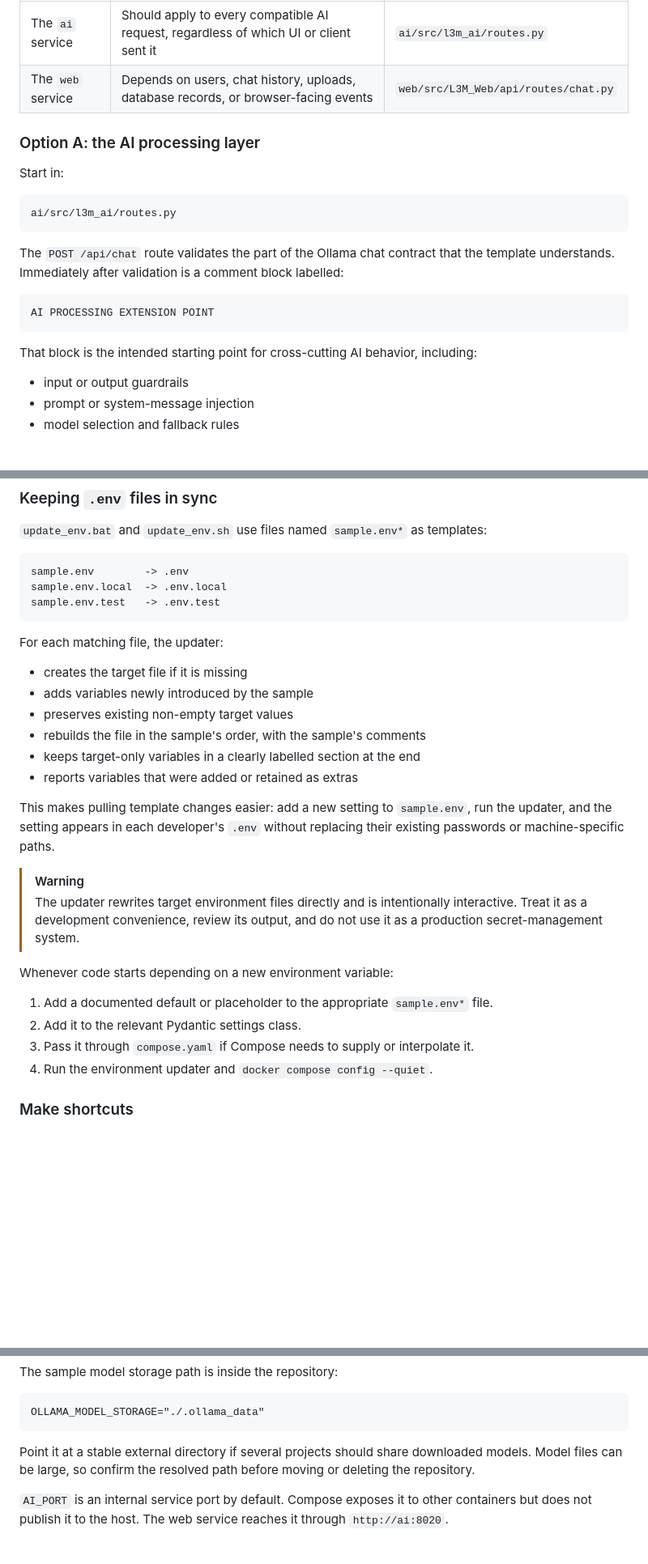
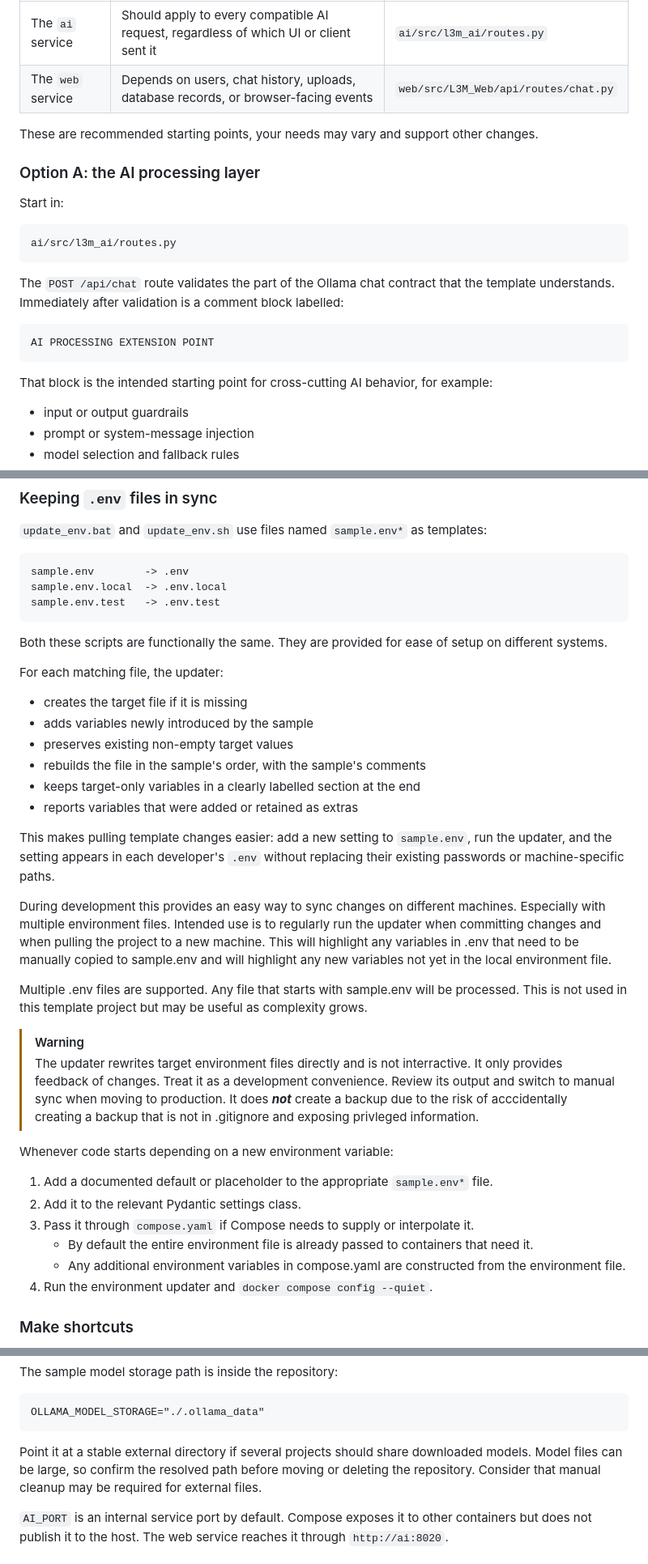
Before and after one commit to bigmonmulgrew/Local-LLM-project, a Markdown page: README.md, 3 parts joined by grey strips. Shown at 81% size. Drawn GitHub-style; blank space fills up the shorter version.

````diff
--- a/README.md
+++ b/README.md
@@ -177,6 +177,8 @@ There are two intentional places to extend the chat path. Choose the boundary ba
 | The `ai` service | Should apply to every compatible AI request, regardless of which UI or client sent it | `ai/src/l3m_ai/routes.py` |
 | The `web` service | Depends on users, chat history, uploads, database records, or browser-facing events | `web/src/L3M_Web/api/routes/chat.py` |
 
+These are recommended starting points, your needs may vary and support other changes.
+
 ### Option A: the AI processing layer
 
 Start in:
@@ -191,7 +193,7 @@ The `POST /api/chat` route validates the part of the Ollama chat contract that t
 AI PROCESSING EXTENSION POINT
 ```
 
-That block is the intended starting point for cross-cutting AI behavior, including:
+That block is the intended starting point for cross-cutting AI behavior, for example:
 
 - input or output guardrails
 - prompt or system-message injection
@@ -297,6 +299,8 @@ sample.env.local  -> .env.local
 sample.env.test   -> .env.test
 ```
 
+Both these scripts are functionally the same. They are provided for ease of setup on different systems.
+
 For each matching file, the updater:
 
 - creates the target file if it is missing
@@ -308,14 +312,22 @@ For each matching file, the updater:
 
 This makes pulling template changes easier: add a new setting to `sample.env`, run the updater, and the setting appears in each developer's `.env` without replacing their existing passwords or machine-specific paths.
 
+During development this provides an easy way to sync changes on different machines. Especially with multiple environment files.
+Intended use is to regularly run the updater when committing changes and when pulling the project to a new machine.
+This will highlight any variables in .env that need to be manually copied to sample.env and will highlight any new variables not yet in the local environment file.
+
+Multiple .env files are supported. Any file that starts with sample.env will be processed. This is not used in this template project but may be useful as complexity grows.
+
 > [!WARNING]
-> The updater rewrites target environment files directly and is intentionally interactive. Treat it as a development convenience, review its output, and do not use it as a production secret-management system.
+> The updater rewrites target environment files directly and is not interractive. It only provides feedback of changes. Treat it as a development convenience. Review its output and switch to manual sync when moving to production. It does ***not*** create a backup due to the risk of acccidentally creating a backup that is not in .gitignore and exposing privleged information.
 
 Whenever code starts depending on a new environment variable:
 
 1. Add a documented default or placeholder to the appropriate `sample.env*` file.
 2. Add it to the relevant Pydantic settings class.
 3. Pass it through `compose.yaml` if Compose needs to supply or interpolate it.
+    - By default the entire environment file is already passed to containers that need it.
+    - Any additional environment variables in compose.yaml are constructed from the environment file.
 4. Run the environment updater and `docker compose config --quiet`.
 
 ### Make shortcuts
@@ -395,7 +407,7 @@ The sample model storage path is inside the repository:
 OLLAMA_MODEL_STORAGE="./.ollama_data"
 ```
 
-Point it at a stable external directory if several projects should share downloaded models. Model files can be large, so confirm the resolved path before moving or deleting the repository.
+Point it at a stable external directory if several projects should share downloaded models. Model files can be large, so confirm the resolved path before moving or deleting the repository. Consider that manual cleanup may be required for external files.
 
 `AI_PORT` is an internal service port by default. Compose exposes it to other containers but does not publish it to the host. The web service reaches it through `http://ai:8020`.
 
````
Also changed, not shown: other parts of README.md (+1 -1 lines).
